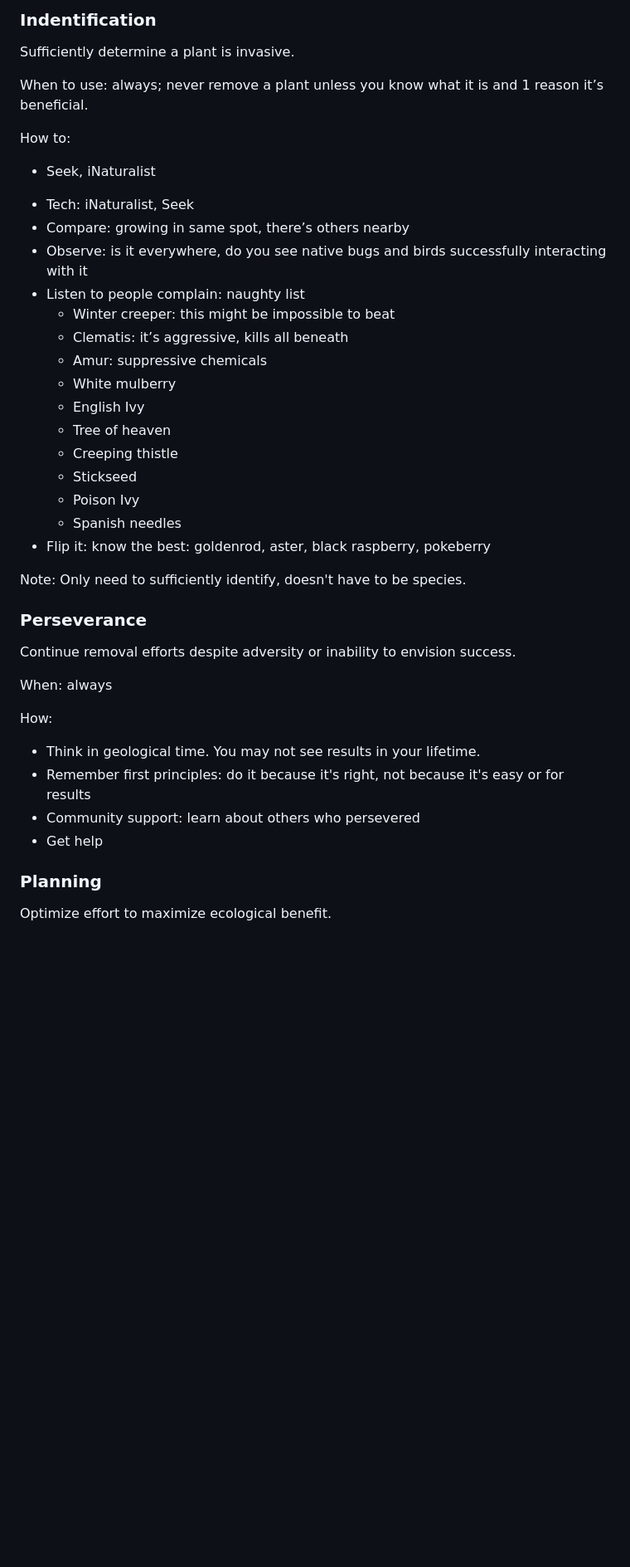
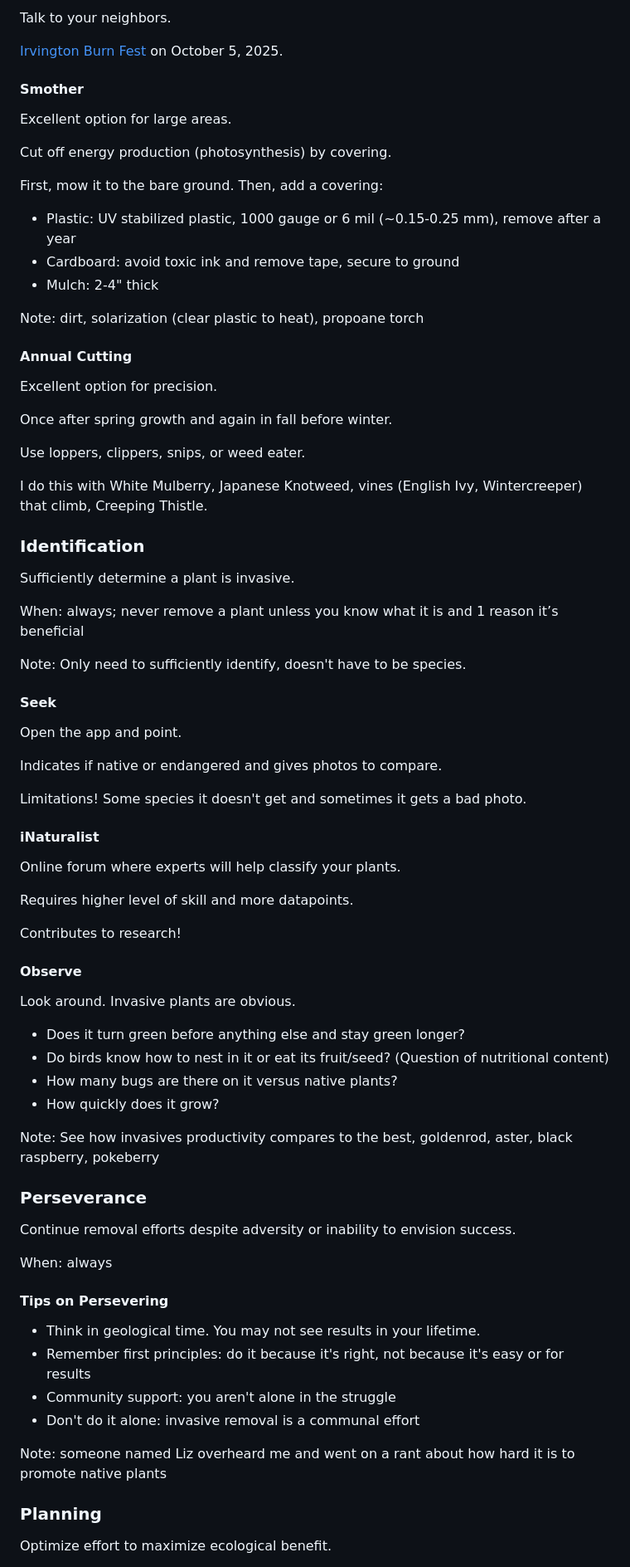
Before and after one commit to josephdpurcell/how-to-remove-invasive-plants, a Markdown page: presentations/2025-01-27-IGC/content.md, the part around one of its changes. Shown at 83% size. GitHub-like rendering; blank space fills up the shorter version.

```diff
--- a/presentations/2025-01-27-IGC/content.md
+++ b/presentations/2025-01-27-IGC/content.md
@@ -173,31 +203,66 @@ How:
 
-### Indentification
+Talk to your neighbors.
+
+[Irvington Burn Fest](https://www.irvburnfest.com/) on October 5, 2025.
+
+#### Smother
+
+Excellent option for large areas.
+
+Cut off energy production (photosynthesis) by covering.
+
+First, mow it to the bare ground. Then, add a covering:
+
+- Plastic: UV stabilized plastic, 1000 gauge or 6 mil (~0.15-0.25 mm), remove after a year
+- Cardboard: avoid toxic ink and remove tape, secure to ground
+- Mulch: 2-4" thick
+
+Note: dirt, solarization (clear plastic to heat), propoane torch
+
+#### Annual Cutting
+
+Excellent option for precision.
+
+Once after spring growth and again in fall before winter.
+
+Use loppers, clippers, snips, or weed eater.
+
+I do this with White Mulberry, Japanese Knotweed, vines (English Ivy, Wintercreeper) that climb, Creeping Thistle.
+
+### Identification
 
 Sufficiently determine a plant is invasive.
 
-When to use: always; never remove a plant unless you know what it is and 1 reason it’s beneficial.
-
-How to:
-
-- Seek, iNaturalist
-
-* Tech: iNaturalist, Seek
-* Compare: growing in same spot, there’s others nearby
-* Observe: is it everywhere, do you see native bugs and birds successfully interacting with it
-* Listen to people complain: naughty list
-  - Winter creeper: this might be impossible to beat
-  - Clematis: it’s aggressive, kills all beneath
-  - Amur: suppressive chemicals
-  - White mulberry
-  - English Ivy
-  - Tree of heaven
-  - Creeping thistle
-  - Stickseed
-  - Poison Ivy
-  - Spanish needles
-* Flip it: know the best: goldenrod, aster, black raspberry, pokeberry
+When: always; never remove a plant unless you know what it is and 1 reason it’s beneficial
 
 Note: Only need to sufficiently identify, doesn't have to be species.
+
+#### Seek
+
+Open the app and point.
+
+Indicates if native or endangered and gives photos to compare.
+
+Limitations! Some species it doesn't get and sometimes it gets a bad photo.
+
+#### iNaturalist
+
+Online forum where experts will help classify your plants.
+
+Requires higher level of skill and more datapoints.
+
+Contributes to research!
+
+#### Observe
+
+Look around. Invasive plants are obvious.
+
+- Does it turn green before anything else and stay green longer?
+- Do birds know how to nest in it or eat its fruit/seed? (Question of nutritional content)
+- How many bugs are there on it versus native plants?
+- How quickly does it grow?
+
+Note: See how invasives productivity compares to the best, goldenrod, aster, black raspberry, pokeberry
 
 ### Perseverance
 
@@ -205,12 +270,14 @@ Continue removal efforts despite adversity or inability to envision success.
 
 When: always
 
-How:
+#### Tips on Persevering
 
 - Think in geological time. You may not see results in your lifetime.
 - Remember first principles: do it because it's right, not because it's easy or for results
-- Community support: learn about others who persevered
-- Get help
+- Community support: you aren't alone in the struggle
+- Don't do it alone: invasive removal is a communal effort
+
+Note: someone named Liz overheard me and went on a rant about how hard it is to promote native plants
 
 ### Planning
 
```
Also changed, not shown: other parts of presentations/2025-01-27-IGC/content.md (+160 -100 lines).
